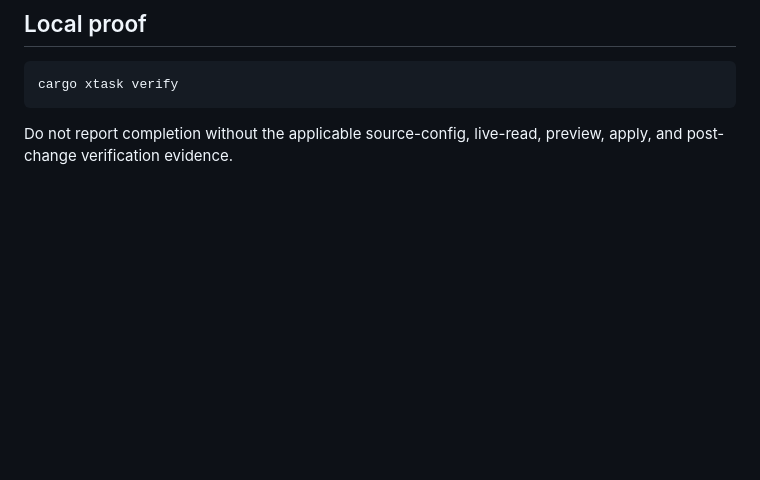
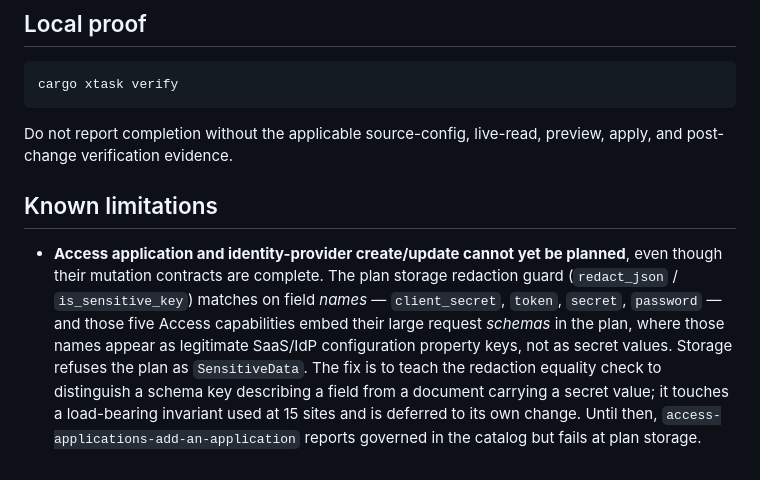
Before and after one commit to rogu3bear/cfctl, a Markdown page: docs/runbooks/cfctl.md, the part around the change. Rendered like a GitHub page; blank space fills up the shorter version.

Commit message:
docs: record the Access plan-storage redaction limitation (#95)
Live proof of Phase 4 surfaced a pre-existing blocker below the verification
layer: the plan-storage redaction guard matches secret field NAMES, and the
five Access app/IdP capabilities embed their large request schemas in the
plan, where client_secret/token/text appear as legitimate configuration
property keys rather than secret values. Storage refuses the plan as
SensitiveData, so Access create reports governed but cannot be planned.

Documented as a known limitation with the exact root cause. The fix — teaching
redaction to distinguish a schema key from a secret value — touches a
load-bearing invariant at 15 sites and is deferred to its own change rather
than rushed into this phase.

```diff
--- a/docs/runbooks/cfctl.md
+++ b/docs/runbooks/cfctl.md
@@ -442,3 +442,18 @@ cargo xtask verify
 
 Do not report completion without the applicable source-config, live-read,
 preview, apply, and post-change verification evidence.
+
+## Known limitations
+
+- **Access application and identity-provider create/update cannot yet be
+  planned**, even though their mutation contracts are complete. The plan
+  storage redaction guard (`redact_json` / `is_sensitive_key`) matches on field
+  *names* — `client_secret`, `token`, `secret`, `password` — and those five
+  Access capabilities embed their large request *schemas* in the plan, where
+  those names appear as legitimate SaaS/IdP configuration property keys, not as
+  secret values. Storage refuses the plan as `SensitiveData`. The fix is to
+  teach the redaction equality check to distinguish a schema key describing a
+  field from a document carrying a secret value; it touches a load-bearing
+  invariant used at 15 sites and is deferred to its own change. Until then,
+  `access-applications-add-an-application` reports governed in the catalog but
+  fails at plan storage.
```
